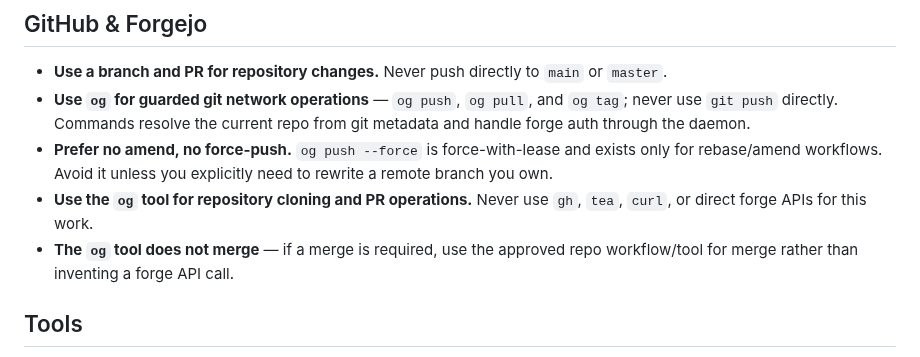
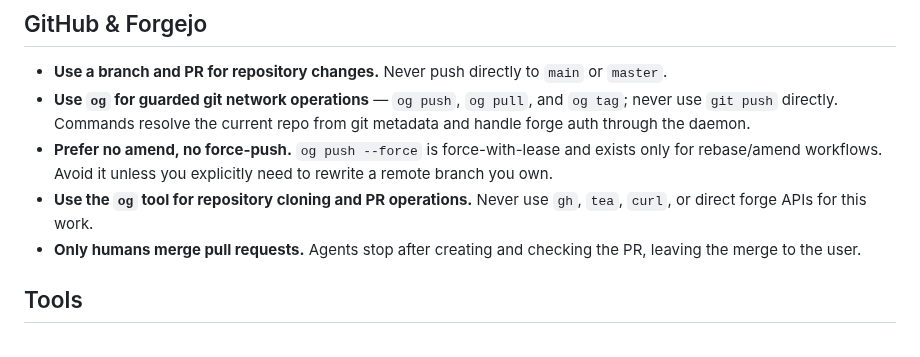
Before and after one commit to tta-lab/kosmos, a Markdown page: AGENTS.user.md, the part around the change. GitHub-like rendering.

Commit message:
fix(agents): reserve PR merges for humans

```diff
--- a/AGENTS.user.md
+++ b/AGENTS.user.md
@@ -20,7 +20,7 @@ instructions. It is outside this repository and untouched by
 - **Use `og` for guarded git network operations** — `og push`, `og pull`, and `og tag`; never use `git push` directly. Commands resolve the current repo from git metadata and handle forge auth through the daemon.
 - **Prefer no amend, no force-push.** `og push --force` is force-with-lease and exists only for rebase/amend workflows. Avoid it unless you explicitly need to rewrite a remote branch you own.
 - **Use the `og` tool for repository cloning and PR operations.** Never use `gh`, `tea`, `curl`, or direct forge APIs for this work.
-- **The `og` tool does not merge** — if a merge is required, use the approved repo workflow/tool for merge rather than inventing a forge API call.
+- **Only humans merge pull requests.** Agents stop after creating and checking the PR, leaving the merge to the user.
 
 ## Tools
 
```
